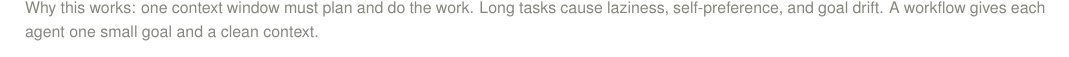
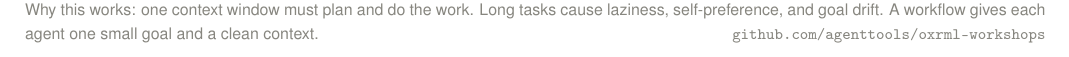
Before and after one commit to agenttools/oxrml-workshops, a LaTeX document (workshops/01-dynamic-workflows/prompts-onepager.tex): part of the page, cut so that both start at the same text. Compiled offline with pdfLaTeX.

Commit message:
Add repo URL to one-pager footer

```diff
--- a/workshops/01-dynamic-workflows/prompts-onepager.tex
+++ b/workshops/01-dynamic-workflows/prompts-onepager.tex
@@ -104,6 +104,6 @@
 
 \vspace{2pt}
 {\color{grayline}\rule{\linewidth}{0.8pt}}\\[0pt]
-{\footnotesize\color{graymid} Why this works: one context window must plan and do the work. Long tasks cause laziness, self-preference, and goal drift. A workflow gives each agent one small goal and a clean context.}
+{\footnotesize\color{graymid} Why this works: one context window must plan and do the work. Long tasks cause laziness, self-preference, and goal drift. A workflow gives each agent one small goal and a clean context. \hfill {\ttfamily github.com/agenttools/oxrml-workshops}}
 
 \end{document}
```
Also changed, not shown: workshops/01-dynamic-workflows/prompts-onepager.pdf.
